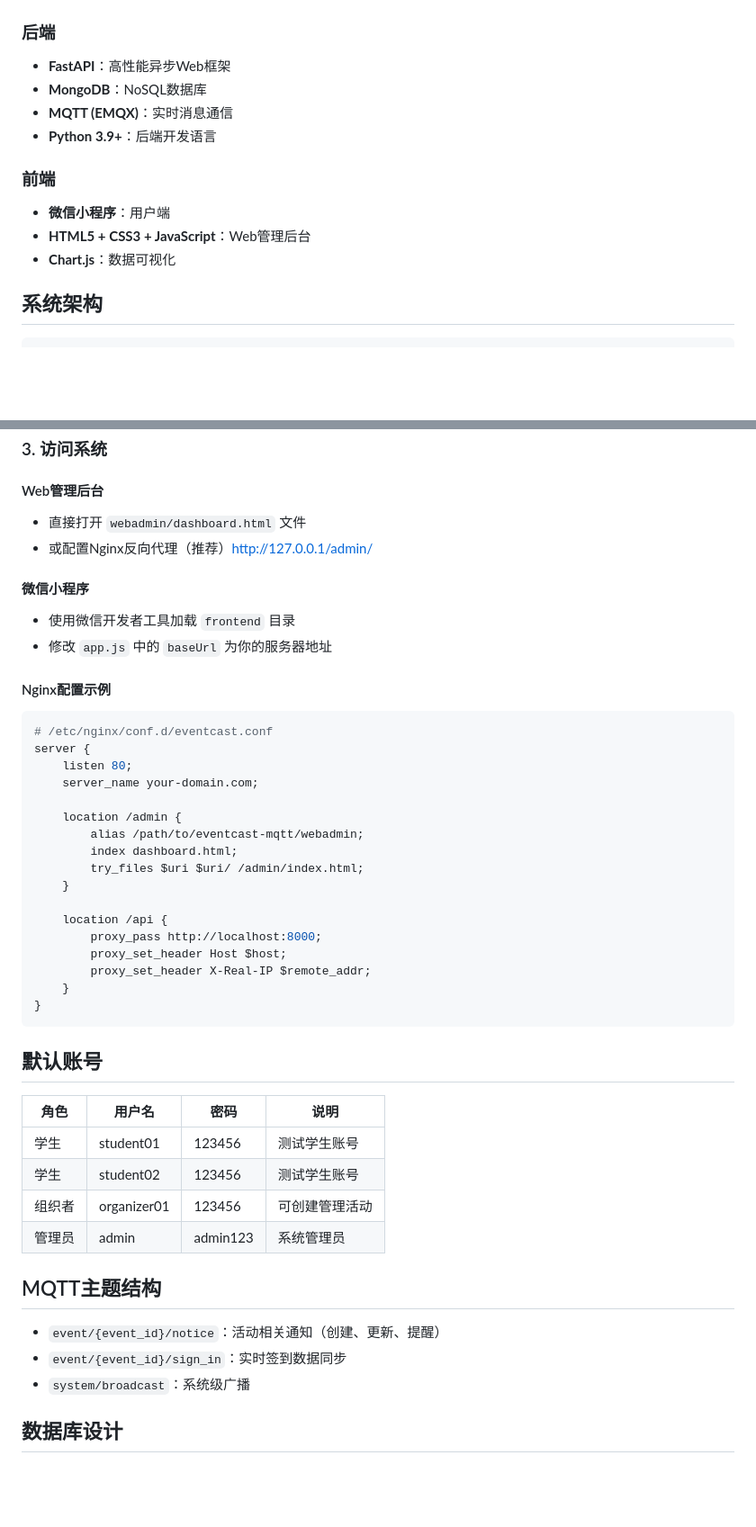
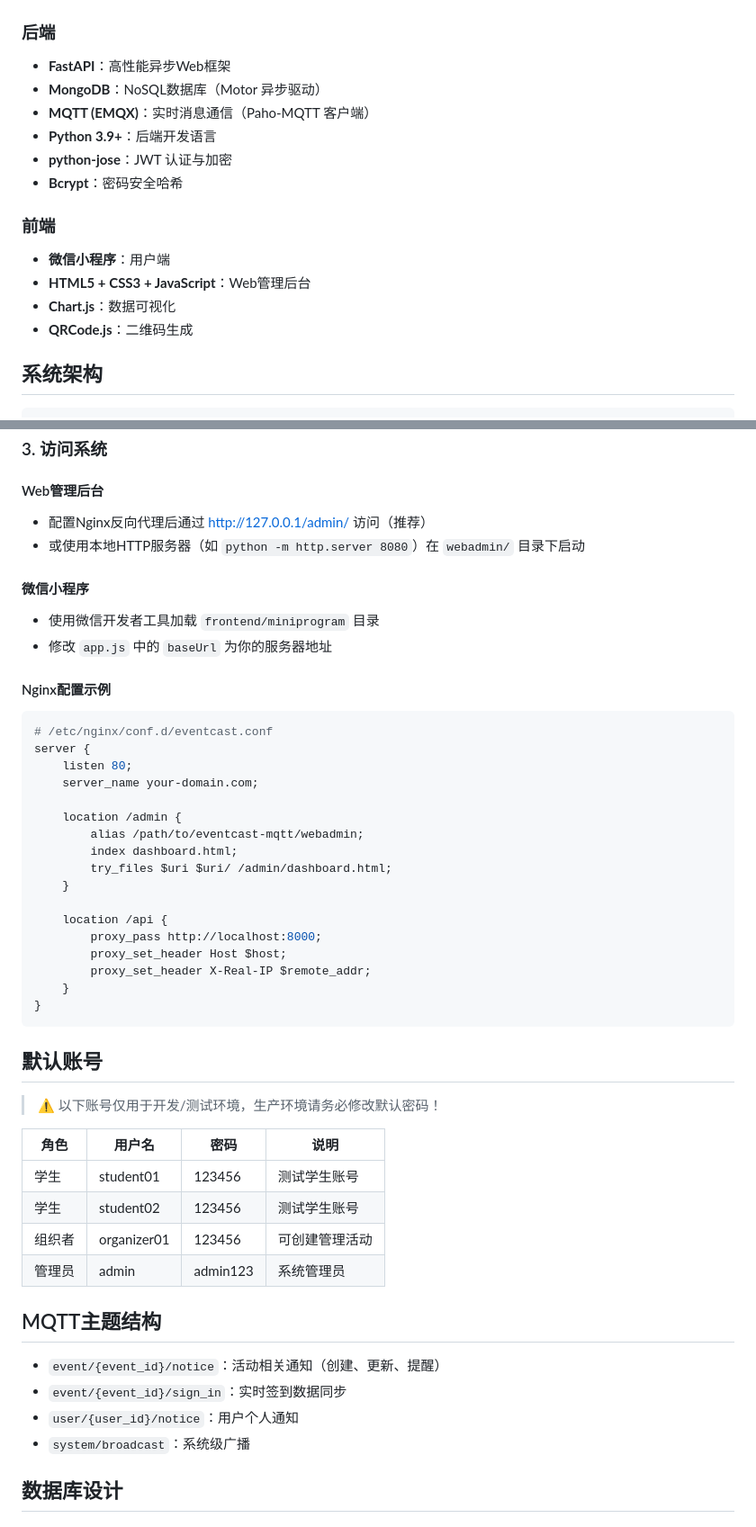
Before and after one commit to fhgukhykgf/eventcast-mqtt, a Markdown page: README.md, 2 parts joined by grey strips. Shown at 90% size. Rendered like a GitHub page; blank space fills up the shorter version.

```diff
--- a/README.md
+++ b/README.md
@@ -21,14 +21,17 @@
 
 ### 后端
 - **FastAPI**：高性能异步Web框架
-- **MongoDB**：NoSQL数据库
-- **MQTT (EMQX)**：实时消息通信
+- **MongoDB**：NoSQL数据库（Motor 异步驱动）
+- **MQTT (EMQX)**：实时消息通信（Paho-MQTT 客户端）
 - **Python 3.9+**：后端开发语言
+- **python-jose**：JWT 认证与加密
+- **Bcrypt**：密码安全哈希
 
 ### 前端
 - **微信小程序**：用户端
 - **HTML5 + CSS3 + JavaScript**：Web管理后台
 - **Chart.js**：数据可视化
+- **QRCode.js**：二维码生成
 
 ## 系统架构
 
@@ -119,11 +150,11 @@ python -m uvicorn main:app --host 0.0.0.0 --port 8000 --reload
 ### 3. 访问系统
 
 #### Web管理后台
-- 直接打开 `webadmin/dashboard.html` 文件
-- 或配置Nginx反向代理（推荐）http://127.0.0.1/admin/
+- 配置Nginx反向代理后通过 http://127.0.0.1/admin/ 访问（推荐）
+- 或使用本地HTTP服务器（如 `python -m http.server 8080`）在 `webadmin/` 目录下启动
 
 #### 微信小程序
-- 使用微信开发者工具加载 `frontend` 目录
+- 使用微信开发者工具加载 `frontend/miniprogram` 目录
 - 修改 `app.js` 中的 `baseUrl` 为你的服务器地址
 
 #### Nginx配置示例
@@ -137,7 +168,7 @@ server {
     location /admin {
         alias /path/to/eventcast-mqtt/webadmin;
         index dashboard.html;
-        try_files $uri $uri/ /admin/index.html;
+        try_files $uri $uri/ /admin/dashboard.html;
     }
 
     location /api {
@@ -150,6 +181,8 @@ server {
 
 ## 默认账号
 
+> ⚠️ 以下账号仅用于开发/测试环境，生产环境请务必修改默认密码！
+
 | 角色 | 用户名 | 密码 | 说明 |
 |------|--------|------|------|
 | 学生 | student01 | 123456 | 测试学生账号 |
@@ -161,6 +194,7 @@ server {
 
 - `event/{event_id}/notice`：活动相关通知（创建、更新、提醒）
 - `event/{event_id}/sign_in`：实时签到数据同步
+- `user/{user_id}/notice`：用户个人通知
 - `system/broadcast`：系统级广播
 
 ## 数据库设计
```
Also changed, not shown: other parts of README.md (+33 -13 lines).
